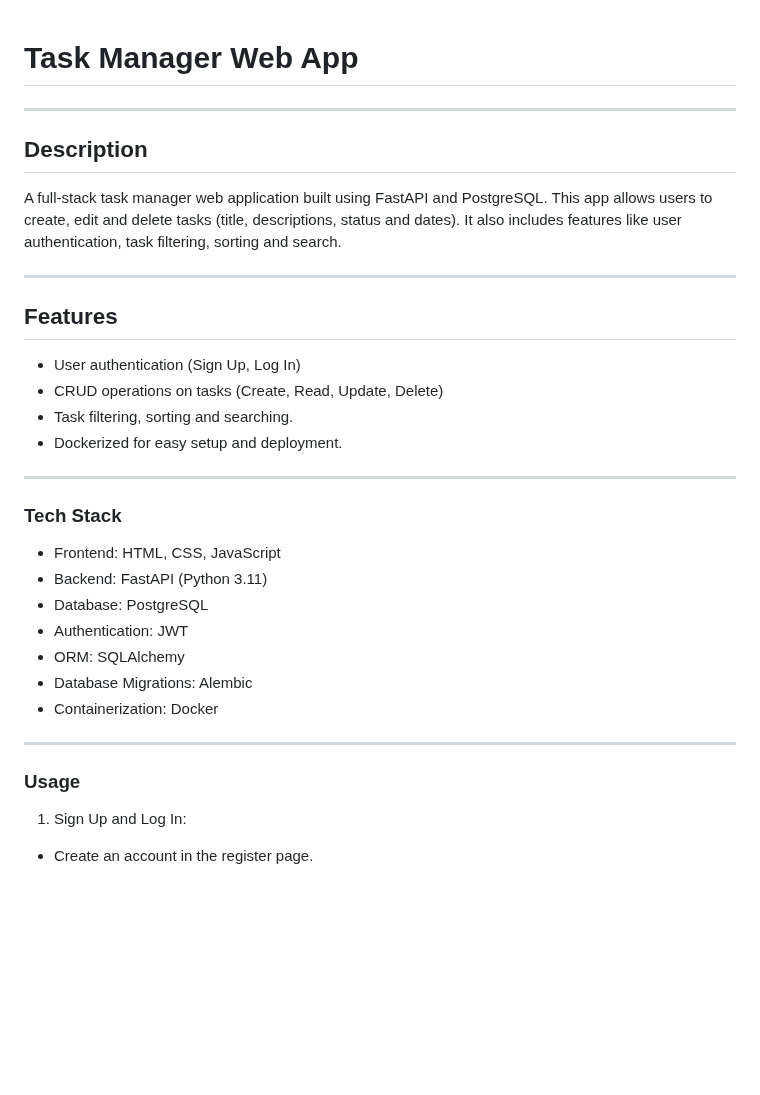
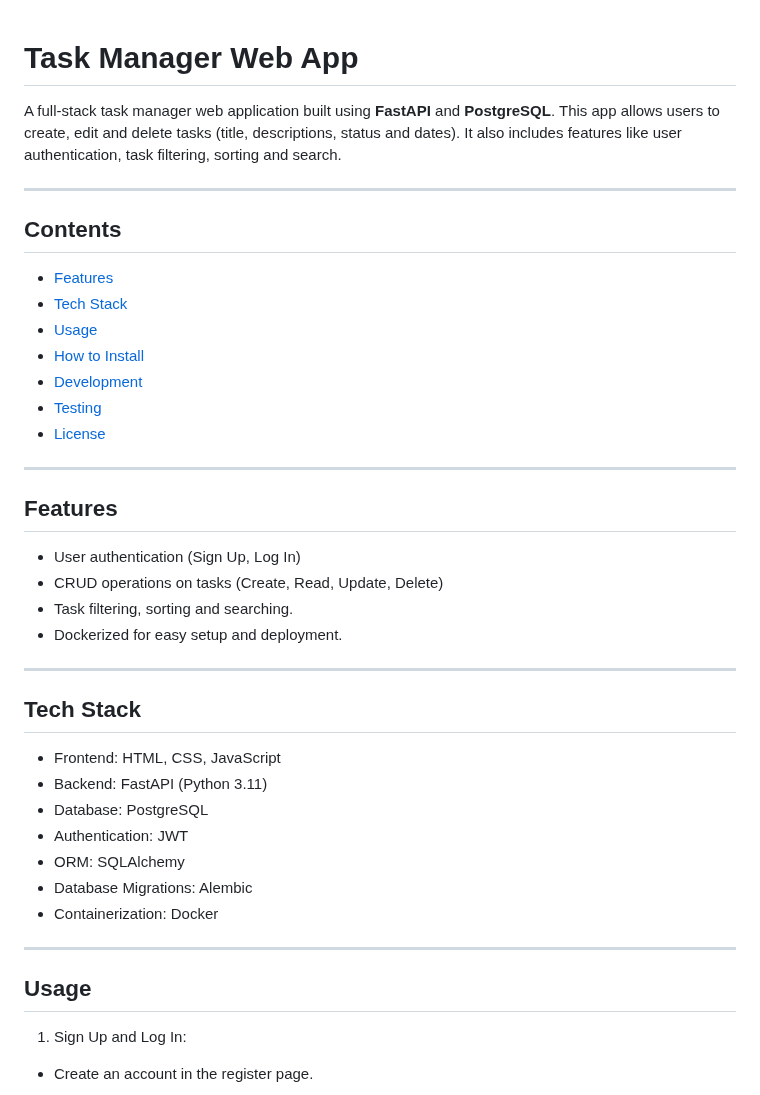
Before and after one commit to idalz/task-manager-web-app, a Markdown page: README.md, the part around one of its changes. Drawn GitHub-style; blank space fills up the shorter version.

Commit message:
Add content table

```diff
--- a/README.md
+++ b/README.md
@@ -1,9 +1,17 @@
 # Task Manager Web App
 
+A full-stack task manager web application built using **FastAPI** and **PostgreSQL**. This app allows users to create, edit and delete tasks (title, descriptions, status and dates). It also includes features like user authentication, task filtering, sorting and search.
+
 ---
-## Description
+## Contents
 
-A full-stack task manager web application built using FastAPI and PostgreSQL. This app allows users to create, edit and delete tasks (title, descriptions, status and dates). It also includes features like user authentication, task filtering, sorting and search.
+- [Features](#features)
+- [Tech Stack](#tech-stack)
+- [Usage](#usage)
+- [How to Install](#how-to-install)
+- [Development](#development)
+- [Testing](#testing)
+- [License](#license)
 
 ---
 ## Features
@@ -14,7 +22,7 @@ A full-stack task manager web application built using FastAPI and PostgreSQL. Th
 - Dockerized for easy setup and deployment.
 
 ---
-### Tech Stack
+## Tech Stack
 
 - Frontend: HTML, CSS, JavaScript
 - Backend: FastAPI (Python 3.11)
@@ -25,7 +33,7 @@ A full-stack task manager web application built using FastAPI and PostgreSQL. Th
 - Containerization: Docker
 
 ---
-### Usage
+## Usage
 
 1. Sign Up and Log In:
 
```
Also changed, not shown: other parts of README.md (+9 -9 lines).
